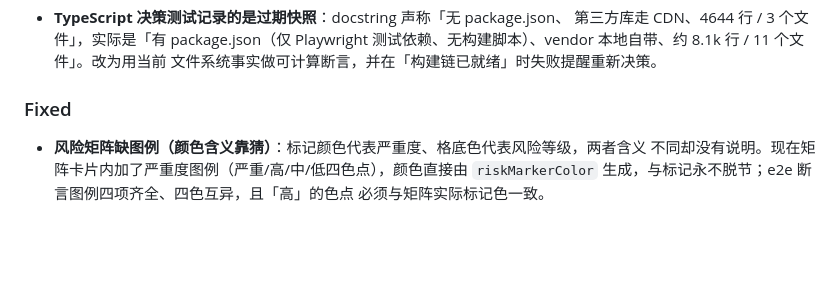
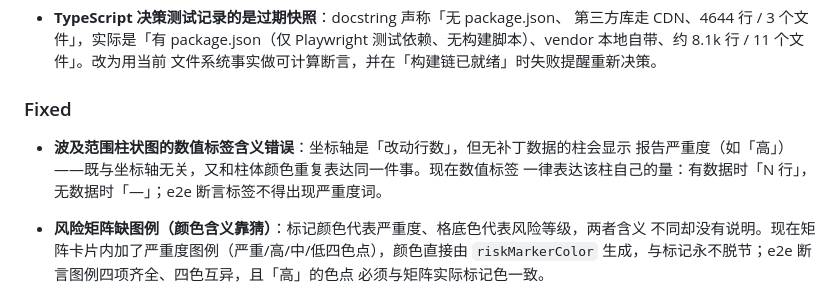
Before and after one commit to xiaomaozjj666/issue-agent, a Markdown page: CHANGELOG.md, the part around the change. Rendered like a GitHub page; blank space fills up the shorter version.

```diff
--- a/CHANGELOG.md
+++ b/CHANGELOG.md
@@ -45,6 +45,11 @@ and this project adheres to [Semantic Versioning](https://semver.org/spec/v2.0.0
   文件系统事实做可计算断言，并在「构建链已就绪」时失败提醒重新决策。
 
 ### Fixed
+
+- **波及范围柱状图的数值标签含义错误**：坐标轴是「改动行数」，但无补丁数据的柱会显示
+  报告严重度（如「高」）——既与坐标轴无关，又和柱体颜色重复表达同一件事。现在数值标签
+  一律表达该柱自己的量：有数据时「N 行」，无数据时「—」；e2e 断言标签不得出现严重度词。
+
 
 - **风险矩阵缺图例（颜色含义靠猜）**：标记颜色代表严重度、格底色代表风险等级，两者含义
   不同却没有说明。现在矩阵卡片内加了严重度图例（严重/高/中/低四色点），颜色直接由
```
Also changed, not shown: docs/screenshots/charts-dark.png, 2 other files.
